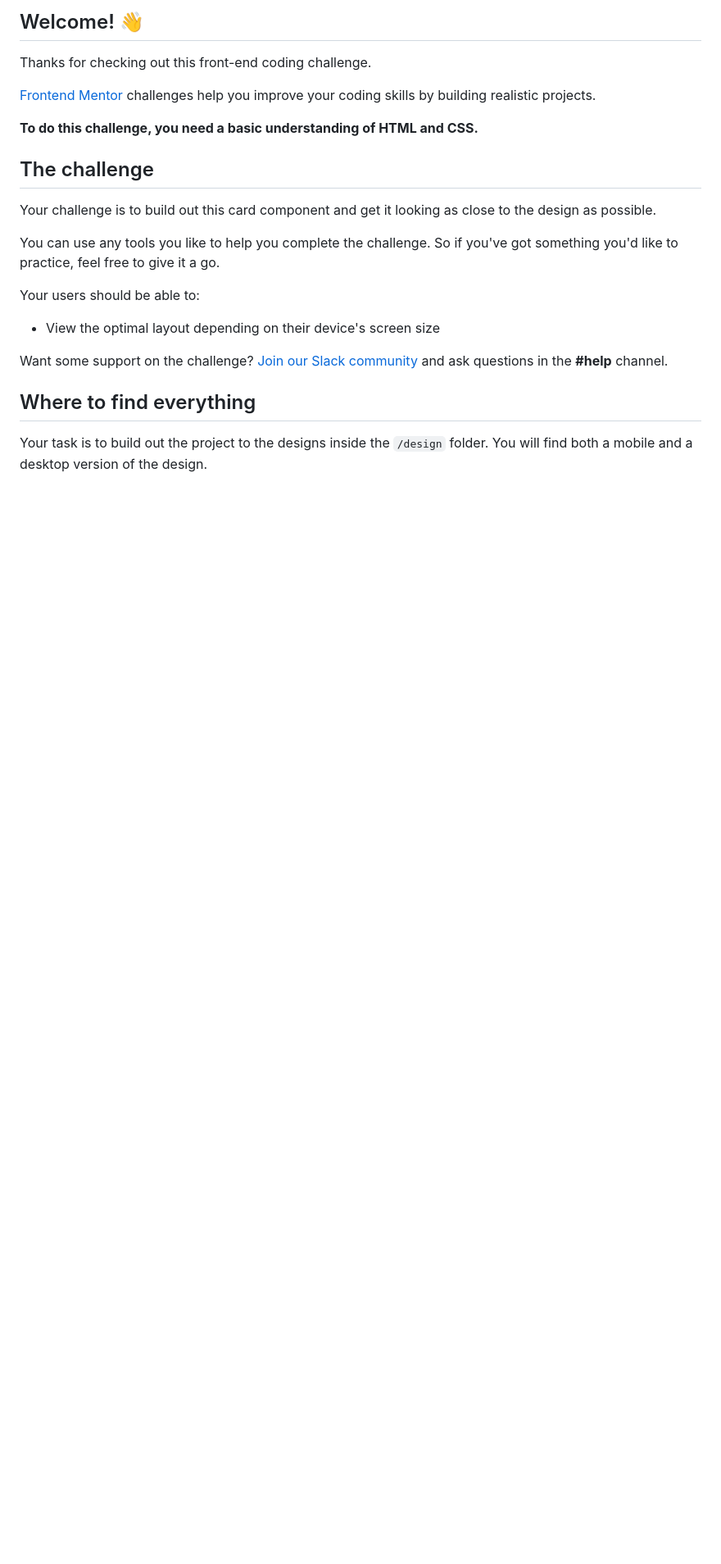
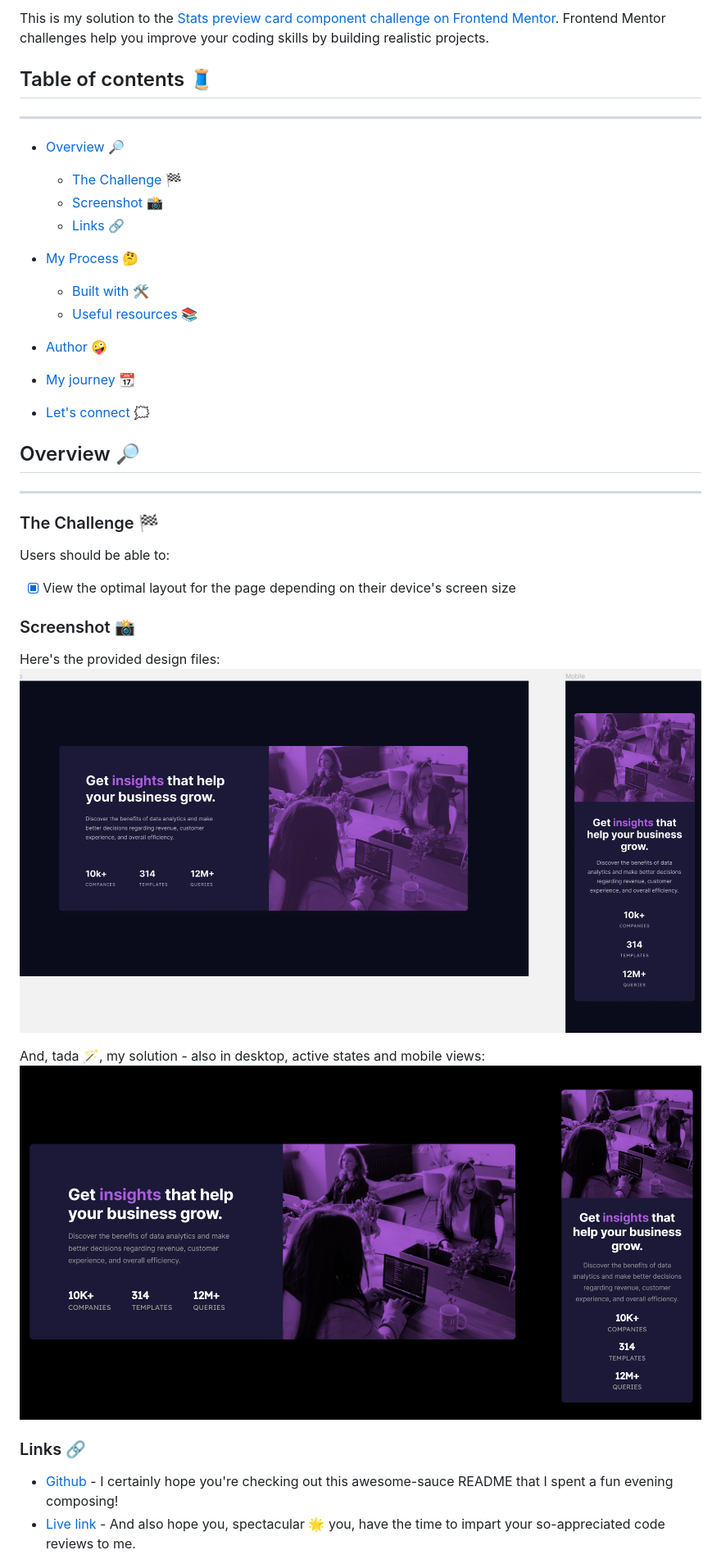
Before and after one commit to JoleneKearse/fem-stats-preview-card-component, a Markdown page: README.md, the part around the change printed below. Shown: that part at 82% size. Drawn GitHub-style; pictures changed too: screenshots/figma-designs.png (added), screenshots/screenshots.png (added); blank space fills up the shorter version.

Commit message:
docs: incl screenshots, README & cleanup files

```diff
--- a/README.md
+++ b/README.md
@@ -4,25 +4,39 @@
 
-## Welcome! 👋
+This is my solution to the [Stats preview card component challenge on Frontend Mentor](https://www.frontendmentor.io/challenges/stats-preview-card-component-8JqbgoU62). Frontend Mentor challenges help you improve your coding skills by building realistic projects.
 
-Thanks for checking out this front-end coding challenge.
+## Table of contents 🧵
+<hr>
 
-[Frontend Mentor](https://www.frontendmentor.io) challenges help you improve your coding skills by building realistic projects.
+- [Overview 🔎](https://github.com/JoleneKearse/fem-huddle-landing-page#overview-)
+  - [The Challenge 🏁](https://github.com/JoleneKearse/fem-huddle-landing-page#the-challenge-)
+  - [Screenshot 📸](https://github.com/JoleneKearse/fem-huddle-landing-page#screenshot-)
+  - [Links 🔗](https://github.com/JoleneKearse/fem-huddle-landing-page#links-)
 
-**To do this challenge, you need a basic understanding of HTML and CSS.**
+- [My Process 🤔](https://github.com/JoleneKearse/fem-huddle-landing-page#my-process-)
+  - [Built with 🛠](https://github.com/JoleneKearse/fem-huddle-landing-page#built-with-)
+  - [Useful resources 📚](https://github.com/JoleneKearse/fem-huddle-landing-page#useful-resources-)
+- [Author 🤪](https://github.com/JoleneKearse/fem-huddle-landing-page#author-)
+ - [My journey 📆](https://github.com/JoleneKearse/fem-huddle-landing-page#my-journey-)
+ - [Let's connect 🗯](https://github.com/JoleneKearse/fem-huddle-landing-page#lets-connect-)
 
-## The challenge
+## Overview 🔎
+<hr>
 
-Your challenge is to build out this card component and get it looking as close to the design as possible.
+### The Challenge 🏁
 
-You can use any tools you like to help you complete the challenge. So if you've got something you'd like to practice, feel free to give it a go.
+Users should be able to:
+- [x] View the optimal layout for the page depending on their device's screen size
 
-Your users should be able to:
+### Screenshot 📸
 
-- View the optimal layout depending on their device's screen size
+Here's the provided design files:
+![The Figma file's screenshots including desktop & mobile](screenshots/figma-designs.png)
 
-Want some support on the challenge? [Join our Slack community](https://www.frontendmentor.io/slack) and ask questions in the **#help** channel.
+And, tada 🪄, my solution - also in desktop, active states and mobile views:
+![My solution screenshots of desktop and mobile views](screenshots/screenshots.png)
 
-## Where to find everything
+### Links 🔗
 
-Your task is to build out the project to the designs inside the `/design` folder. You will find both a mobile and a desktop version of the design.
+- [Github](https://github.com/JoleneKearse/fem-stats-preview-card-component) - I certainly hope you're checking out this awesome-sauce README that I spent a fun evening composing!
+- [Live link](https://frontend-mentor-tester.vercel.app/) - And also hope you, spectacular 🌟 you, have the time to impart your so-appreciated code reviews to me.
 
```
Also changed, not shown: other parts of README.md (+37 -42 lines), README-template.md (deleted, +0 -135 lines), style-guide.md (deleted, +0 -36 lines).
